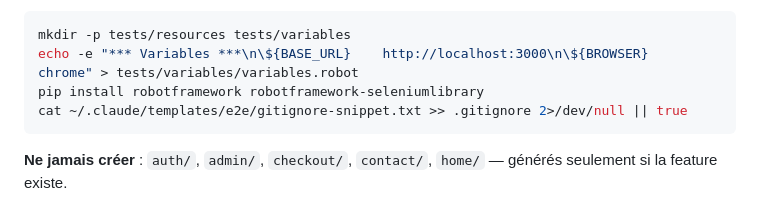
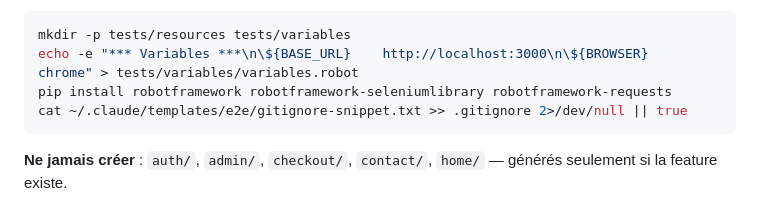
Before and after one commit to Aronbfrt/test-end-to-end, a Markdown page: commands/e2e-init.md, the part around the change. Drawn GitHub-style.

````diff
--- a/commands/e2e-init.md
+++ b/commands/e2e-init.md
@@ -125,7 +125,7 @@ cat ~/.claude/templates/e2e/gitignore-snippet.txt >> .gitignore 2>/dev/null || t
 ```bash
 mkdir -p tests/resources tests/variables
 echo -e "*** Variables ***\n\${BASE_URL}    http://localhost:3000\n\${BROWSER}    chrome" > tests/variables/variables.robot
-pip install robotframework robotframework-seleniumlibrary
+pip install robotframework robotframework-seleniumlibrary robotframework-requests
 cat ~/.claude/templates/e2e/gitignore-snippet.txt >> .gitignore 2>/dev/null || true
 ```
 
````
Also changed, not shown: commands/e2e-audit.md (+23 -2 lines).
